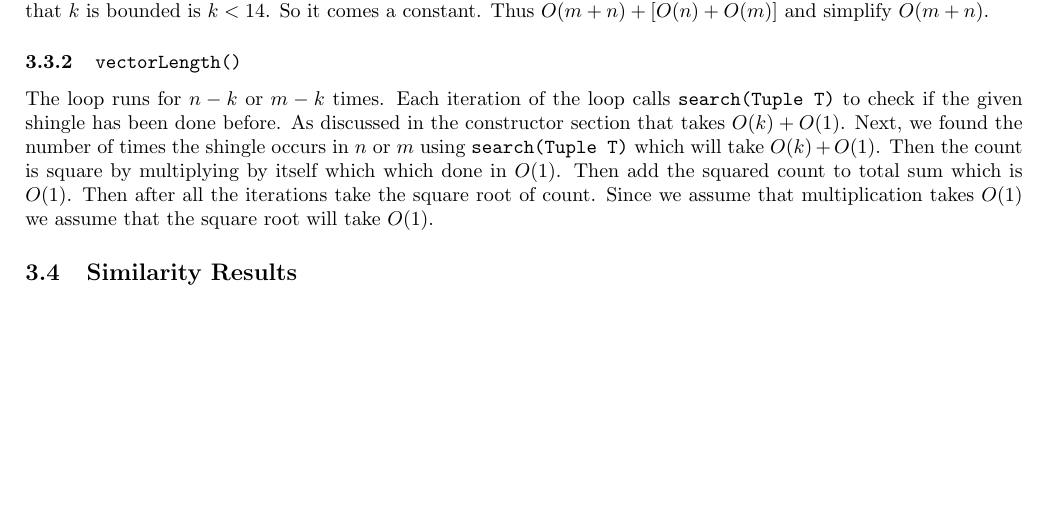
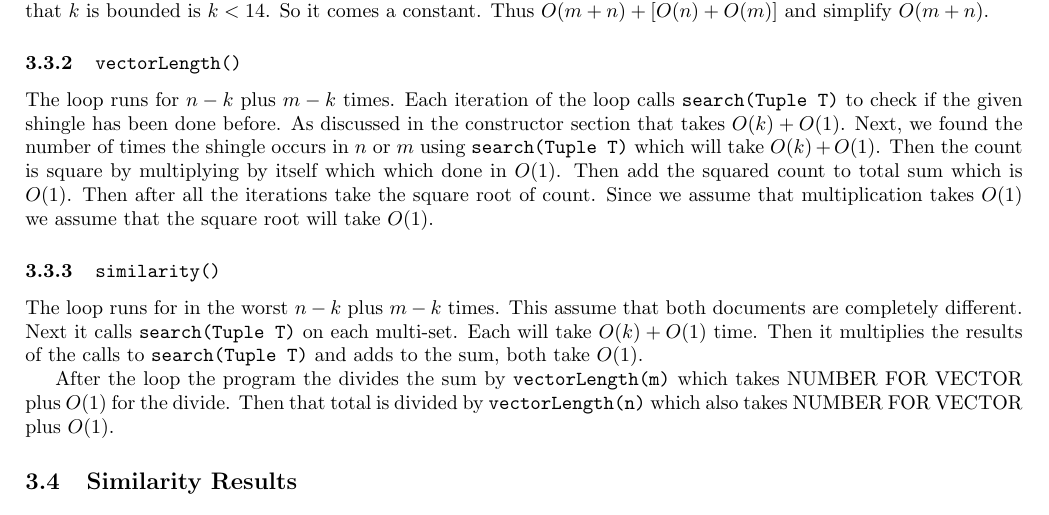
Before and after one commit to Mab879/coms311-pa1, a LaTeX document (docs/report.tex): part of page 4 of 5, cut so that both start at the same text, the shorter picture padded with empty space. Compiled offline with pdfLaTeX.

Commit message:
Rough draft for similarity for section 3 of report

```diff
--- a/docs/report.tex
+++ b/docs/report.tex
@@ -174,9 +174,13 @@ Simplified, $O(m + n - k) + [O(n-k) + O(m-k)] * O(k)$.
 Simplify, $O(m + n - k) + [O(nk-k^2) + O(km-k^2)])$. We assume that $k$ is bounded is $k < 14$. So it comes a constant.
 Thus $O(m + n) + [O(n) + O(m)]$ and simplify $O(m + n)$.
 \subsubsection{\texttt{vectorLength()}}
-The loop runs for $n-k$ or $m-k$ times. Each iteration of the loop calls \texttt{search(Tuple T)} to check if the given shingle has been done before. As discussed in the constructor section that takes $O(k) + O(1)$. Next, we found the number of times the shingle occurs in $n$ or $m$ using $ \texttt{search(Tuple T)}$  which will take $O(k) + O(1)$. Then the count is square by multiplying by itself which which done in $O(1)$. Then add the squared count to total sum which is $O(1)$. Then after all the iterations take the square root of count. Since we
+The loop runs for $n-k$ plus $m-k$ times. Each iteration of the loop calls \texttt{search(Tuple T)} to check if the given shingle has been done before. As discussed in the constructor section that takes $O(k) + O(1)$. Next, we found the number of times the shingle occurs in $n$ or $m$ using $ \texttt{search(Tuple T)}$  which will take $O(k) + O(1)$. Then the count is square by multiplying by itself which which done in $O(1)$. Then add the squared count to total sum which is $O(1)$. Then after all the iterations take the square root of count. Since we
 assume that multiplication takes $O(1)$ we assume that the square root will take $O(1)$.
-\subsection{Similarity Results}
+\subsubsection{\texttt{similarity()}}
+The loop runs for in the worst $n-k$ plus $m-k$ times. This assume that both documents are completely different. Next it calls \texttt{search(Tuple T)} on each multi-set. Each will take $O(k) + O(1)$ time. Then it multiplies the results of the calls to \texttt{search(Tuple T)} and adds to the sum, both take $O(1)$.
+
+After the loop the program the divides the sum by \texttt{vectorLength(m)} which takes NUMBER FOR VECTOR plus $O(1)$ for the divide. Then that total is divided by \texttt{vectorLength(n)} which also takes NUMBER FOR VECTOR plus $O(1)$.
+ \subsection{Similarity Results}
 \section{HashCodeSimilarity}
 \subsection{Pseudo Code}
 \subsubsection{\texttt{lengthOfS1()}}
```
